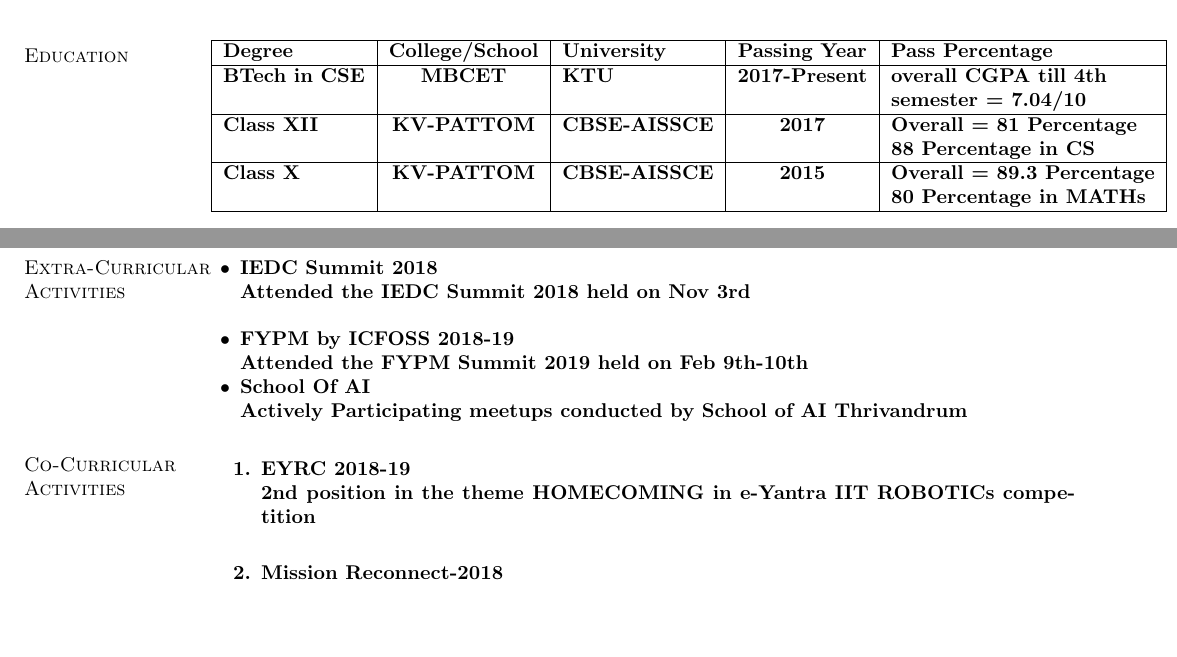
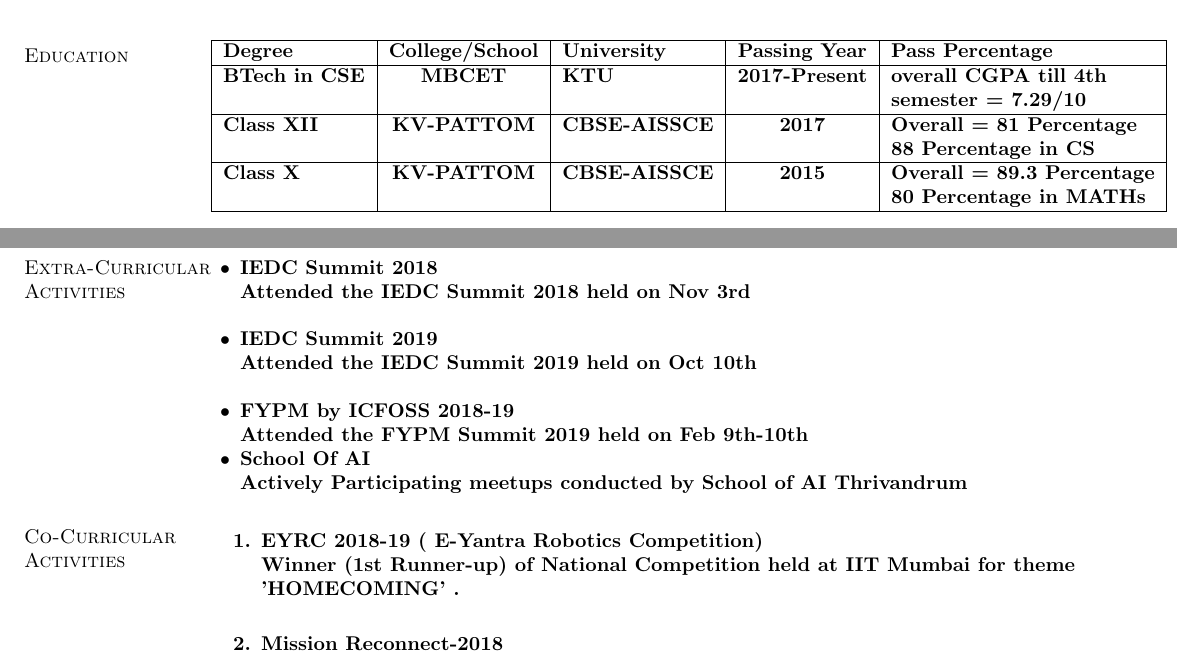
Before and after one commit to abhijeet1999/abhijeet_Resume, a LaTeX CV (resume.tex): two parts of pages 1 and 2 of 3, joined at a grey line, cut so that both start at the same text, the shorter picture padded with empty space. Compiled offline with pdfLaTeX.

Commit message:
Add files via upload

```diff
--- a/resume.tex
+++ b/resume.tex
@@ -54,7 +54,7 @@
 \begin{tabular}{|l|c|l|c|l|c|}\hline
 	\bf Degree&\bf College/School&\bf University&\bf Passing Year&\bf Pass Percentage \\ \hline
 	BTech in CSE
-	&MBCET & KTU & 2017-Present&overall CGPA till 4th\\ &&&&semester  = 7.04/10 \\ \hline
+	&MBCET & KTU & 2017-Present&overall CGPA till 4th\\ &&&&semester  = 7.29/10 \\ \hline
 	Class XII
 	&KV-PATTOM & CBSE-AISSCE  & 2017& Overall = 81 Percentage \\&&&&88 Percentage in CS
 
@@ -100,6 +100,8 @@
 \begin{list2} %Job Description%
 	\item \bf IEDC Summit 2018 \\
 	Attended  the IEDC Summit 2018 held on Nov 3rd \\
+	\item \bf IEDC Summit 2019 \\
+	Attended  the IEDC Summit 2019 held on Oct 10th \\
 	\item \bf FYPM by ICFOSS 2018-19\\
 	Attended the FYPM Summit 2019 held on Feb 9th-10th
 	\item \bf School Of AI  \\
@@ -110,8 +112,8 @@
 %%%%%%%%%%%%%%%%%%%
 \section{\sc Co-Curricular Activities}
 \begin{enumerate} %Job Description%
-	\item \bf EYRC 2018-19 \\
-	2nd position in the theme HOMECOMING in e-Yantra IIT ROBOTICs competition \\
+	\item \bf EYRC 2018-19 ( E-Yantra Robotics Competition) \\
+	Winner (1st Runner-up) of National Competition held at IIT Mumbai for theme 'HOMECOMING' . \\
 	\item \bf Mission Reconnect-2018\\
 	Volunteered for Mission Reconnect-2018 by KSEB
 	\item \bf LCD DISPLAY   \\
```
Also changed, not shown: resume.pdf, 2 other files.
